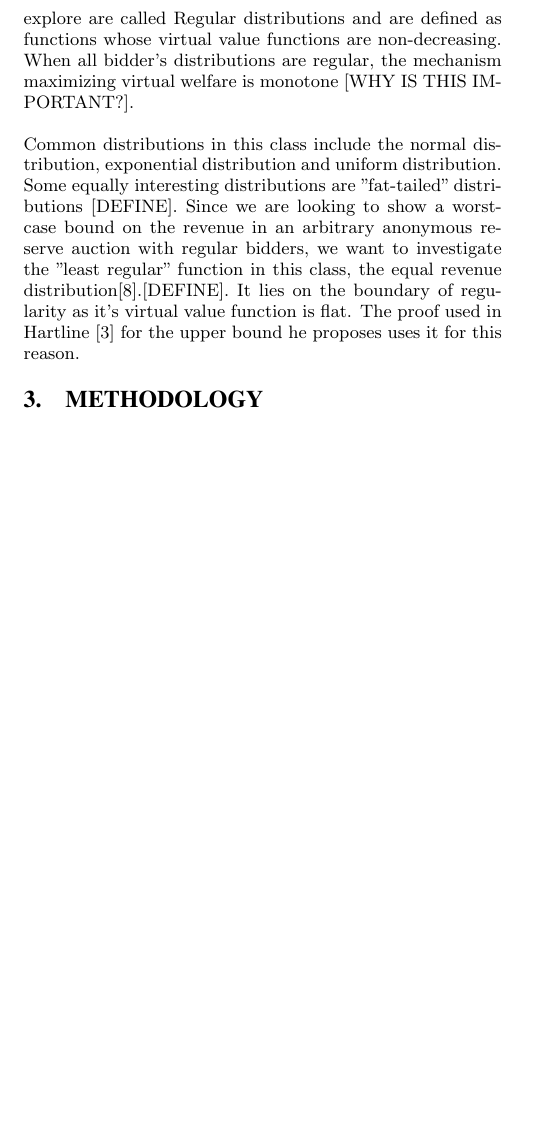
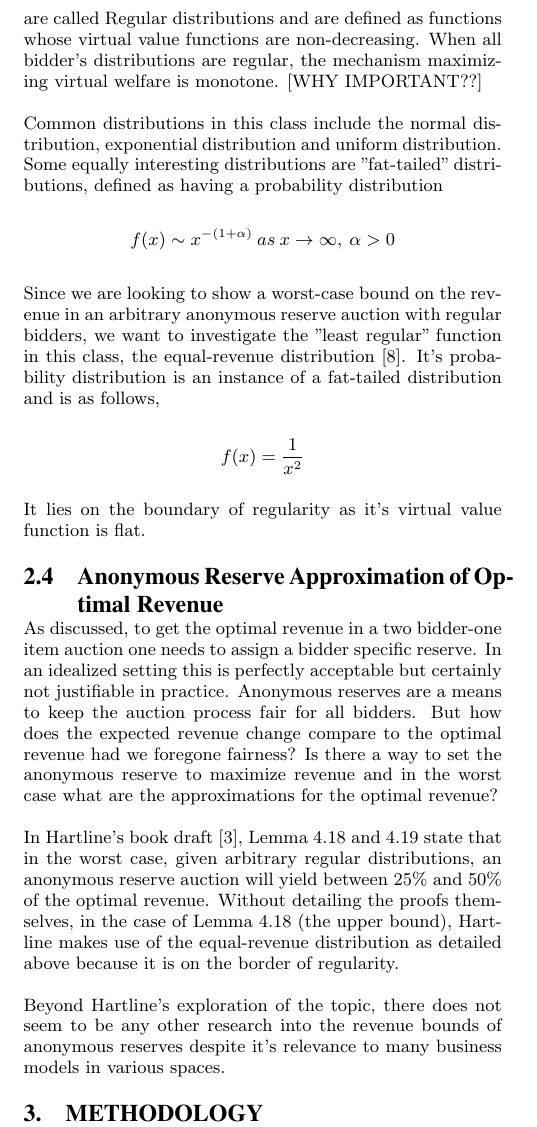
Before and after one commit to blasch/AnonymousReserve, a LaTeX paper (report.tex): part of page 2 of 2, cut so that both start at the same text, the shorter picture padded with empty space. Compiled offline with pdfLaTeX.

Commit message:
Finished draft of Theory...
Need to tighen it, reduce loose references, cite and move onto methodology

```diff
--- a/report.tex
+++ b/report.tex
@@ -58,9 +58,20 @@ where for bidder i and his distribution F,
 Which is bidder i's \emph{virtual value} function. Therefore to optimize revenue the mechanism (read: auction) chosen should maximize each bidders virtual value function! The optimal auction to maximize revenue is therefore a Vickrey auction with a bidder specific reserve [6] \[ r = \phi^{-1}(0)\]. This mechanism is chosen because it optimizes social welfare (in this case virtual welfare) and thus obtains optimal revenue. It will provide a benchmark for the performance of mechanisms with anonymous reserves.
 
 \subsection{Regular Distributions}
-Another point to look at is the nature of the distributions bidders can bid from. While realistically there can be a wide range of distributions for bidders that my not align well with idealized functions, it is safe to focus on a set of distributions with nice properties. The distributions we will explore are called Regular distributions and are defined as functions whose virtual value functions are non-decreasing. When all bidder's distributions are regular, the mechanism maximizing virtual welfare is monotone [WHY IS THIS IMPORTANT?].
+Another point to look at is the nature of the distributions bidders can bid from. While realistically there can be a wide range of distributions for bidders that my not align well with idealized functions, it is safe to focus on a set of distributions with nice properties. The distributions we will explore are called Regular distributions and are defined as functions whose virtual value functions are non-decreasing. When all bidder's distributions are regular, the mechanism maximizing virtual welfare is monotone. [WHY IMPORTANT??]
 
-Common distributions in this class include the normal distribution, exponential distribution and uniform distribution. Some equally interesting distributions are "fat-tailed" distributions [DEFINE]. Since we are looking to show a worst-case bound on the revenue in an arbitrary anonymous reserve auction with regular bidders, we want to investigate the "least regular" function in this class, the equal revenue distribution[8].[DEFINE]. It lies on the boundary of regularity as it's virtual value function is flat. The proof used in Hartline [3] for the upper bound he proposes uses it for this reason.
+Common distributions in this class include the normal distribution, exponential distribution and uniform distribution. Some equally interesting distributions are "fat-tailed" distributions, defined as having a probability distribution \\
+\[  f(x) \sim x^{-(1 + \alpha)} \: as \: x \rightarrow \infty ,\: \alpha > 0 \] \\
+Since we are looking to show a worst-case bound on the revenue in an arbitrary anonymous reserve auction with regular bidders, we want to investigate the "least regular" function in this class, the equal-revenue distribution [8]. It's probability distribution is an instance of a fat-tailed distribution and is as follows, \\
+\[  f(x) = \frac{1}{x^2} \] \\
+It lies on the boundary of regularity as it's virtual value function is flat.
+
+\subsection{Anonymous Reserve Approximation of Optimal Revenue}
+As discussed, to get the optimal revenue in a two bidder-one item auction one needs to assign a bidder specific reserve. In an idealized setting this is perfectly acceptable but certainly not justifiable in practice. Anonymous reserves are a means to keep the auction process fair for all bidders. But how does the expected revenue change compare to the optimal revenue had we foregone fairness? Is there a way to set the anonymous reserve to maximize revenue and in the worst case what are the approximations for the optimal revenue?
+
+In Hartline's book draft [3], Lemma 4.18 and 4.19 state that in the worst case, given arbitrary regular distributions, an anonymous reserve auction will yield between 25\% and 50\% of the optimal revenue. Without detailing the proofs themselves, in the case of Lemma 4.18 (the upper bound), Hartline makes use of the equal-revenue distribution as detailed above because it is on the border of regularity.
+
+Beyond Hartline's exploration of the topic, there does not seem to be any other research into the revenue bounds of anonymous reserves despite it's relevance to many business models in various spaces.
 
 \section{Methodology}
 
```
